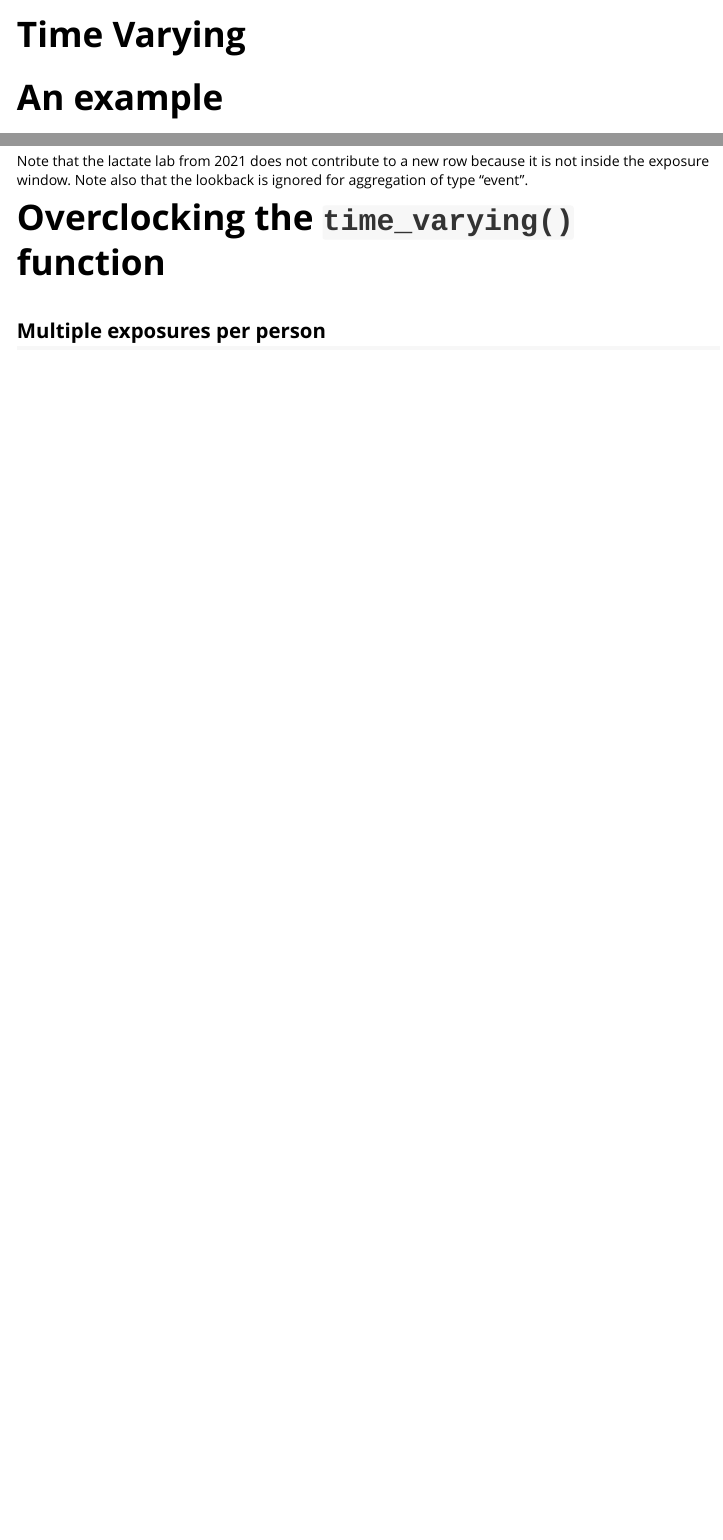
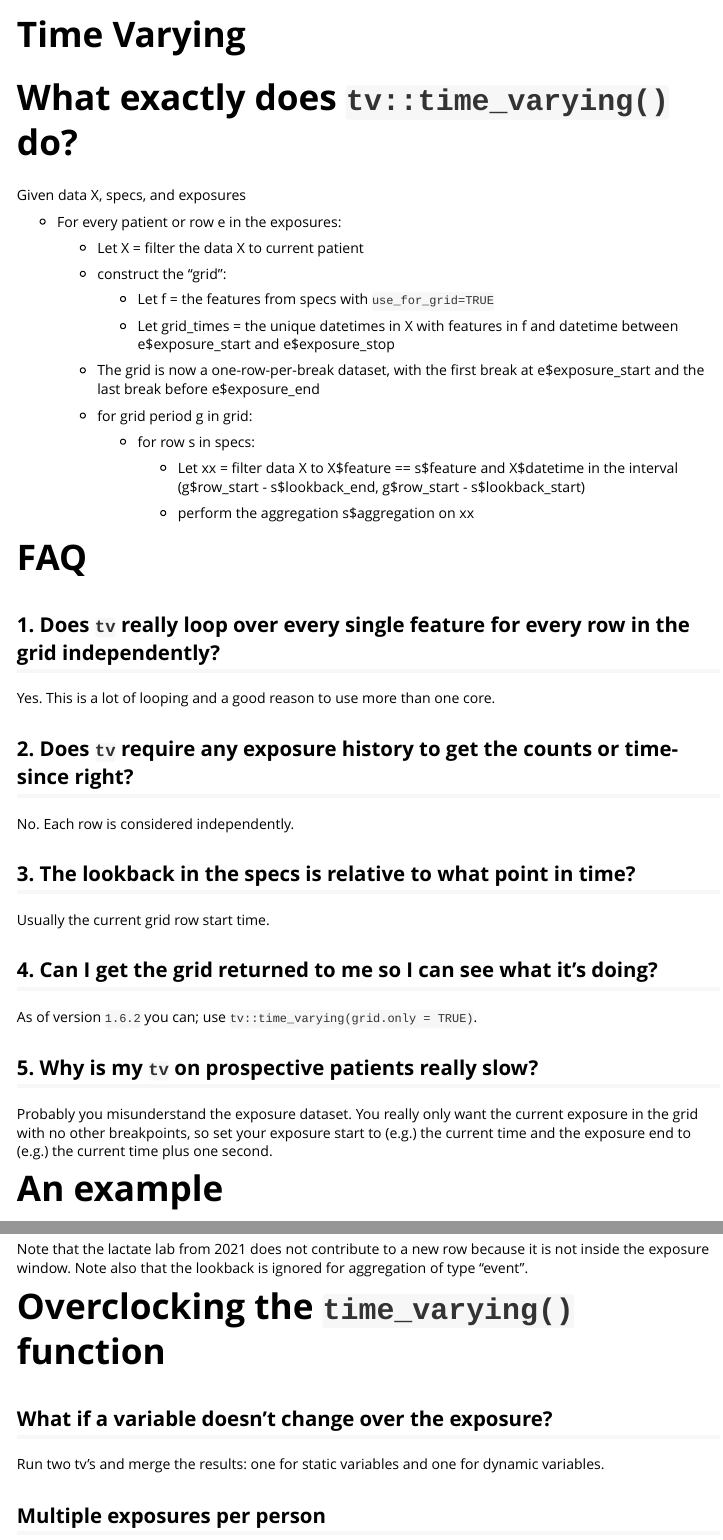
Before and after one commit to eheinzen/tv, an R Markdown document (vignettes/tv.Rmd): the page in a window 1100 px wide, from its top, and a second part further down, joined at a grey line. Rendered offline with R 4.5, knitr and Pandoc, with nearby package versions; long lines of code are wrapped; common packages that the code uses without loading them are loaded.

Commit message:
vignette

````diff
--- a/vignettes/tv.Rmd
+++ b/vignettes/tv.Rmd
@@ -13,6 +13,60 @@ knitr::opts_chunk$set(
   comment = "#>"
 )
 ```
+
+
+# What exactly does `tv::time_varying()` do?
+
+Given data X, specs, and exposures
+
+- For every patient or row e in the exposures:
+
+    - Let X = filter the data X to current patient
+
+    - construct the "grid":
+
+        - Let f = the features from specs with `use_for_grid=TRUE`
+
+        - Let grid_times = the unique datetimes in X with features in f and
+          datetime between e\$exposure_start and e\$exposure_stop
+
+    - The grid is now a one-row-per-break dataset, with the first break at e\$exposure_start
+      and the last break before e$exposure_end
+
+    - for grid period g in grid:
+
+        - for row s in specs:
+
+            - Let xx = filter data X to X\$feature == s\$feature and X\$datetime in the interval
+              (g\$row_start - s\$lookback_end, g\$row_start - s\$lookback_start)
+
+            - perform the aggregation s$aggregation on xx
+
+# FAQ
+
+## 1. Does `tv` really loop over every single feature for every row in the grid independently?
+
+Yes. This is a lot of looping and a good reason to use more than one core.
+
+## 2. Does `tv` require any exposure history to get the counts or time-since right?
+
+No. Each row is considered independently.
+
+## 3. The lookback in the specs is relative to what point in time?
+
+Usually the current grid row start time.
+
+## 4. Can I get the grid returned to me so I can see what it's doing?
+
+As of version `1.6.2` you can; use `tv::time_varying(grid.only = TRUE)`.
+
+## 5. Why is my `tv` on prospective patients really slow?
+
+Probably you misunderstand the exposure dataset.
+You really only want the current exposure in the grid with no other breakpoints,
+so set your exposure start to (e.g.) the current time and
+the exposure end to (e.g.) the current time plus one second.
+
 
 # An example
 
@@ -67,6 +121,10 @@ Note also that the lookback is ignored for aggregation of type "event".
 
 # Overclocking the `time_varying()` function
 
+## What if a variable doesn't change over the exposure?
+
+Run two tv's and merge the results: one for static variables and one for dynamic variables.
+
 ## Multiple exposures per person
 
 If there are multiple encounters per person, you can just add another row to the exposure data,
````
Also changed, not shown: NEWS.md (+2 -0 lines).
